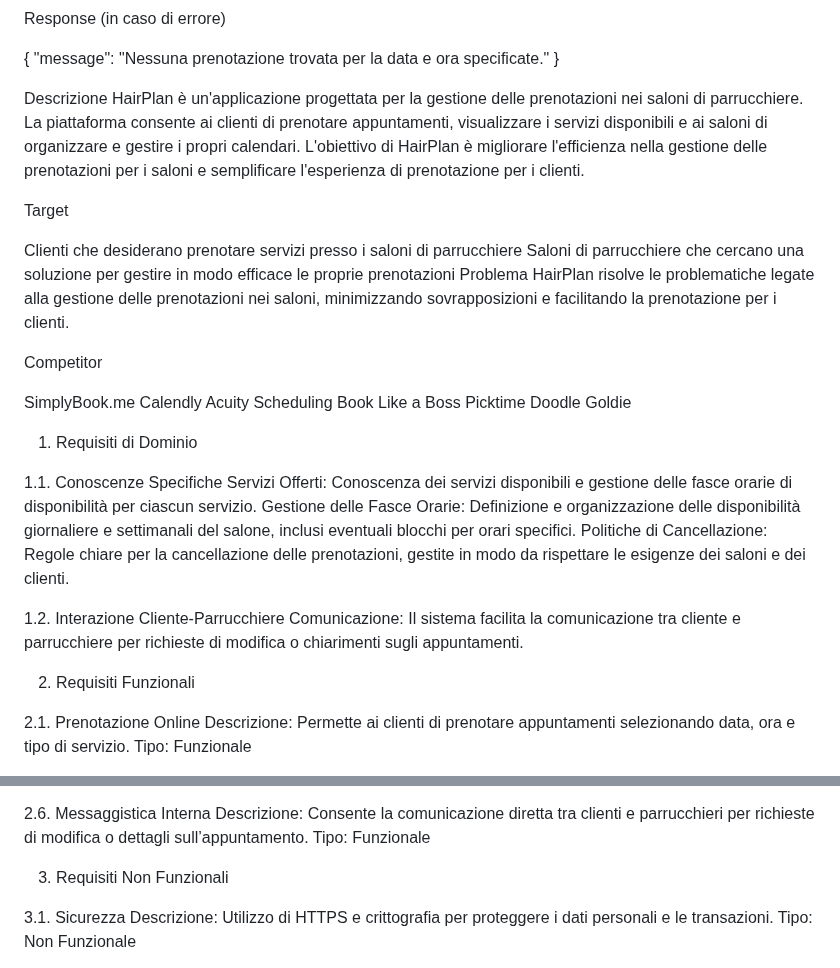
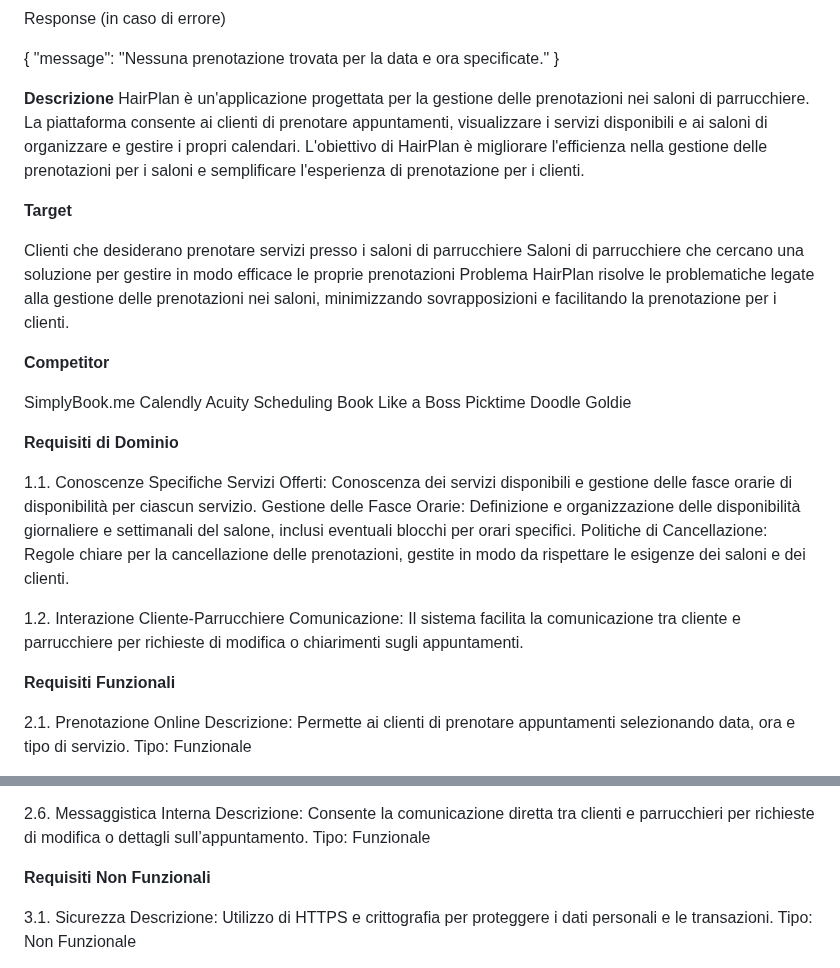
Before and after one commit to StefaTerce/HairPlan, a Markdown page: README.md, 2 parts joined by grey strips. GitHub-like rendering.

```diff
--- a/README.md
+++ b/README.md
@@ -113,17 +113,17 @@ Response (in caso di errore)
   "message": "Nessuna prenotazione trovata per la data e ora specificate."
 }
 
-Descrizione
+**Descrizione**
 HairPlan è un'applicazione progettata per la gestione delle prenotazioni nei saloni di parrucchiere. La piattaforma consente ai clienti di prenotare appuntamenti, visualizzare i servizi disponibili e ai saloni di organizzare e gestire i propri calendari. L'obiettivo di HairPlan è migliorare l'efficienza nella gestione delle prenotazioni per i saloni e semplificare l'esperienza di prenotazione per i clienti.
 
-Target
+**Target**
 
 Clienti che desiderano prenotare servizi presso i saloni di parrucchiere
 Saloni di parrucchiere che cercano una soluzione per gestire in modo efficace le proprie prenotazioni
 Problema
 HairPlan risolve le problematiche legate alla gestione delle prenotazioni nei saloni, minimizzando sovrapposizioni e facilitando la prenotazione per i clienti.
 
-Competitor
+**Competitor**
 
 SimplyBook.me
 Calendly
@@ -133,7 +133,7 @@ Picktime
 Doodle
 Goldie
 
-1. Requisiti di Dominio
+**Requisiti di Dominio**
 
 1.1. Conoscenze Specifiche
 Servizi Offerti: Conoscenza dei servizi disponibili e gestione delle fasce orarie di disponibilità per ciascun servizio.
@@ -143,7 +143,7 @@ Politiche di Cancellazione: Regole chiare per la cancellazione delle prenotazion
 1.2. Interazione Cliente-Parrucchiere
 Comunicazione: Il sistema facilita la comunicazione tra cliente e parrucchiere per richieste di modifica o chiarimenti sugli appuntamenti.
 
-2. Requisiti Funzionali
+**Requisiti Funzionali**
 
 2.1. Prenotazione Online
 Descrizione: Permette ai clienti di prenotare appuntamenti selezionando data, ora e tipo di servizio.
@@ -169,7 +169,7 @@ Tipo: Funzionale
 Descrizione: Consente la comunicazione diretta tra clienti e parrucchieri per richieste di modifica o dettagli sull’appuntamento.
 Tipo: Funzionale
 
-3. Requisiti Non Funzionali
+**Requisiti Non Funzionali**
 
 3.1. Sicurezza
 Descrizione: Utilizzo di HTTPS e crittografia per proteggere i dati personali e le transazioni.
```
